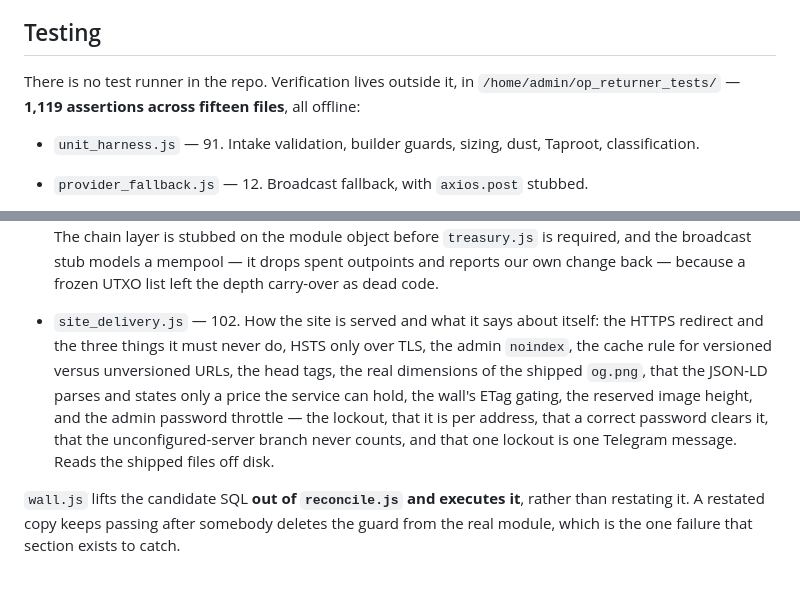
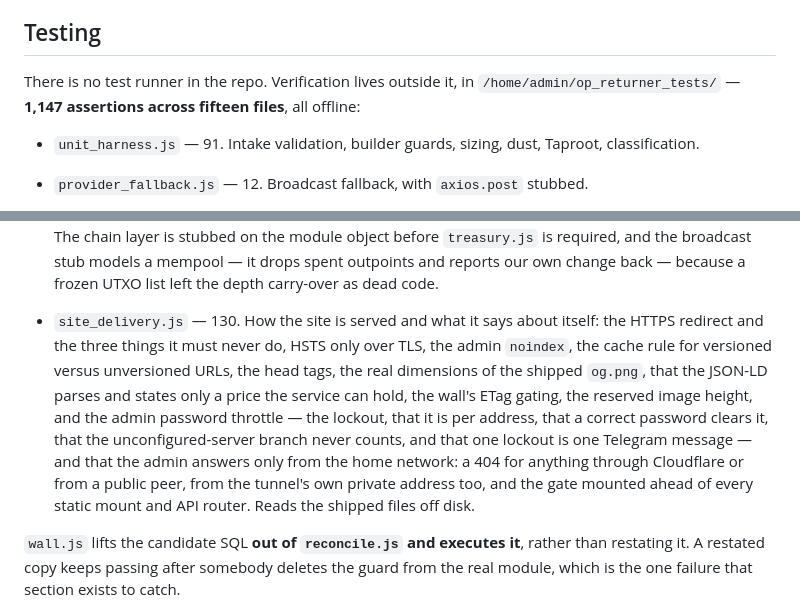
Before and after one commit to DenisDeari/op_returner, a Markdown page: CLAUDE.md, 2 parts joined by grey strips. GitHub-like rendering; blank space fills up the shorter version.

Commit message:
CLAUDE.md: test counts after the home-only gate
Co-Authored-By: Claude Opus 5.5 <noreply@anthropic.com>
Claude-Session: https://claude.ai/code/session_01SgU4kt2rf6DngKvzPTEAVg

```diff
--- a/CLAUDE.md
+++ b/CLAUDE.md
@@ -1325,7 +1325,7 @@ visitor keeps the old file for a week now that versioned URLs are cached.
 ## Testing
 
 There is no test runner in the repo. Verification lives outside it, in
-`/home/admin/op_returner_tests/` — **1,119 assertions across fifteen files**, all offline:
+`/home/admin/op_returner_tests/` — **1,147 assertions across fifteen files**, all offline:
 
 - `unit_harness.js` — 91. Intake validation, builder guards, sizing, dust, Taproot,
   classification.
@@ -1386,13 +1386,16 @@ There is no test runner in the repo. Verification lives outside it, in
   as base64. The chain layer is stubbed on the module object before `treasury.js` is
   required, and the broadcast stub models a mempool — it drops spent outpoints and reports
   our own change back — because a frozen UTXO list left the depth carry-over as dead code.
-- `site_delivery.js` — 102. How the site is served and what it says about itself: the HTTPS
+- `site_delivery.js` — 130. How the site is served and what it says about itself: the HTTPS
   redirect and the three things it must never do, HSTS only over TLS, the admin `noindex`, the
   cache rule for versioned versus unversioned URLs, the head tags, the real dimensions of the
   shipped `og.png`, that the JSON-LD parses and states only a price the service can hold, the
   wall's ETag gating, the reserved image height, and the admin password throttle — the lockout,
   that it is per address, that a correct password clears it, that the unconfigured-server branch
-  never counts, and that one lockout is one Telegram message. Reads the shipped files off disk.
+  never counts, and that one lockout is one Telegram message — and that the admin answers only
+  from the home network: a 404 for anything through Cloudflare or from a public peer, from the
+  tunnel's own private address too, and the gate mounted ahead of every static mount and API
+  router. Reads the shipped files off disk.
 
 `wall.js` lifts the candidate SQL **out of `reconcile.js` and executes it**, rather than
 restating it. A restated copy keeps passing after somebody deletes the guard from the real
```
